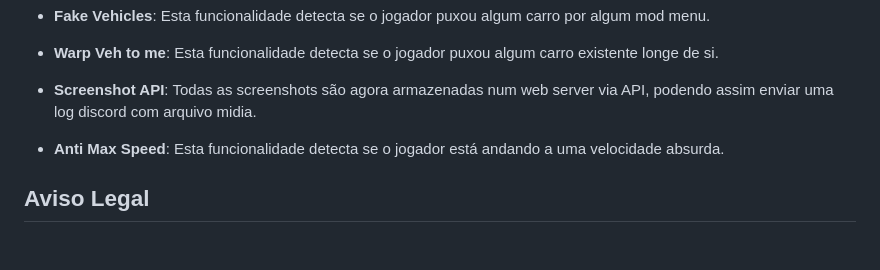
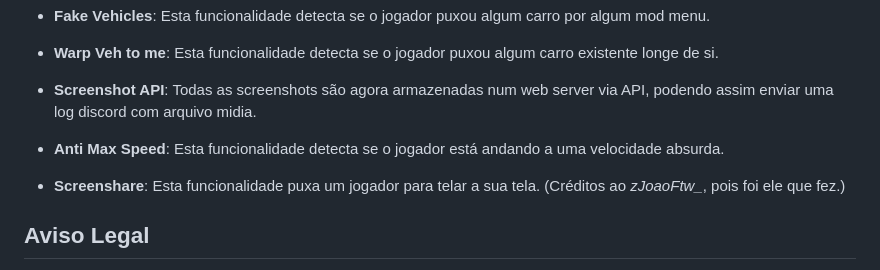
Before and after one commit to ruip005/mta_anticheat, a Markdown page: README.md, the part around the change. GitHub-like rendering; blank space fills up the shorter version.

```diff
--- a/README.md
+++ b/README.md
@@ -104,6 +104,8 @@ O objetivo deste projeto é criar um anticheat eficiente e robusto para o Multi
 
 - **Anti Max Speed**: Esta funcionalidade detecta se o jogador está andando a uma velocidade absurda.
 
+- **Screenshare**: Esta funcionalidade puxa um jogador para telar a sua tela. (Créditos ao *zJoaoFtw_*, pois foi ele que fez.)
+
 ## Aviso Legal
 
 Este projeto é desenvolvido de forma independente e não tem afiliação oficial com os desenvolvedores do Multi Theft Auto ou da série Grand Theft Auto. O uso deste anticheat é opcional e baseado na escolha dos administradores do servidor MTA.
```
